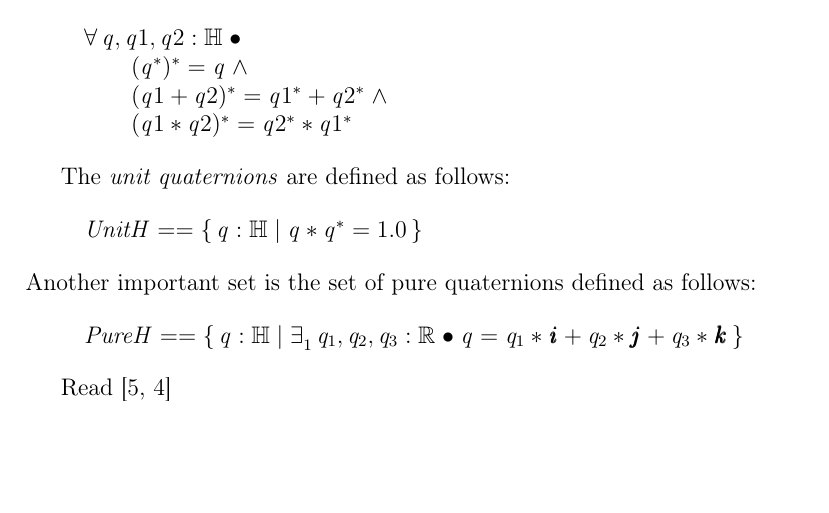
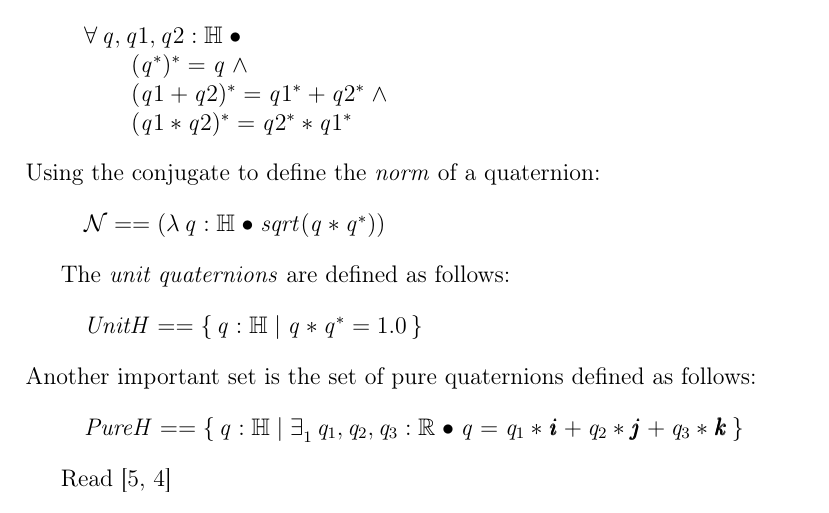
Before and after one commit to dordow/zarithm, a LaTeX paper (source/zarithm.tex, which reads source/zarithm.sty): part of page 8 of 15, cut so that both start at the same text, the shorter picture padded with empty space. Compiled offline with pdfLaTeX.

Commit message:
Introduced norm on quaternions

```diff
--- a/source/zarithm.sty
+++ b/source/zarithm.sty
@@ -73,6 +73,6 @@
 \newcommand{\findistprod}{\prod}
 \newcommand{\realmax}{max}
 \newcommand{\realmin}{min}
-
+\newcommand{\norm}{\mathcal{N}}
 
 \endinput
--- a/source/zarithm.tex
+++ b/source/zarithm.tex
@@ -420,6 +420,15 @@ Some laws for the conjugate of quaternions:
   \t1 (q1 \amult q2)\aconj = q2\aconj \amult q1\aconj
 \end{zed}
 %
+Using the conjugate to define the \emph{norm} of a quaternion:
+\begin{zed}
+  \norm == (\lambda q : \quaternions @ sqrt( q \amult q\aconj) )
+\end{zed}
+% \begin{axdef}
+%   \norm : \quaternions \fun \quaternions
+%   \where
+
+% \end{axdef}
 
 The \emph{unit quaternions} are defined as follows:
 \begin{zed}
```
